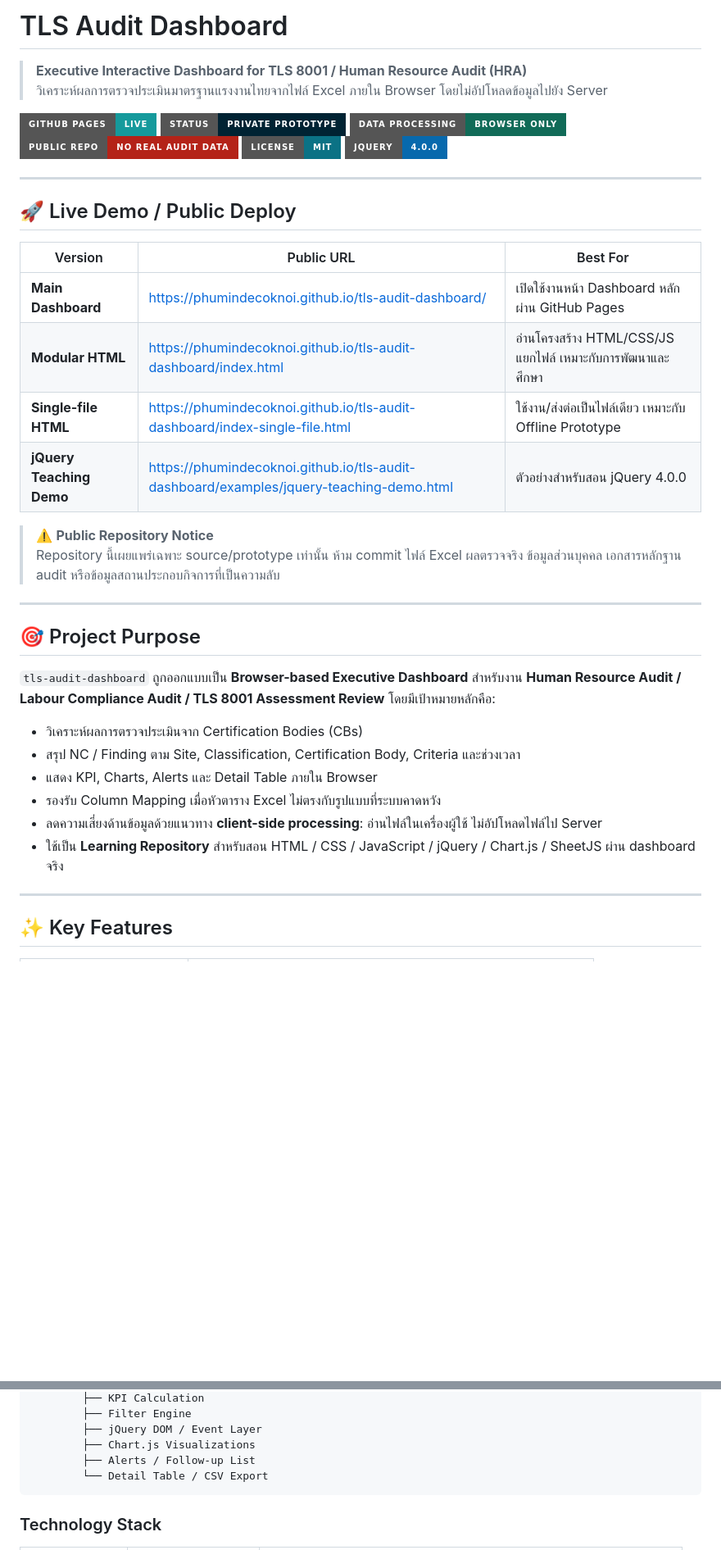
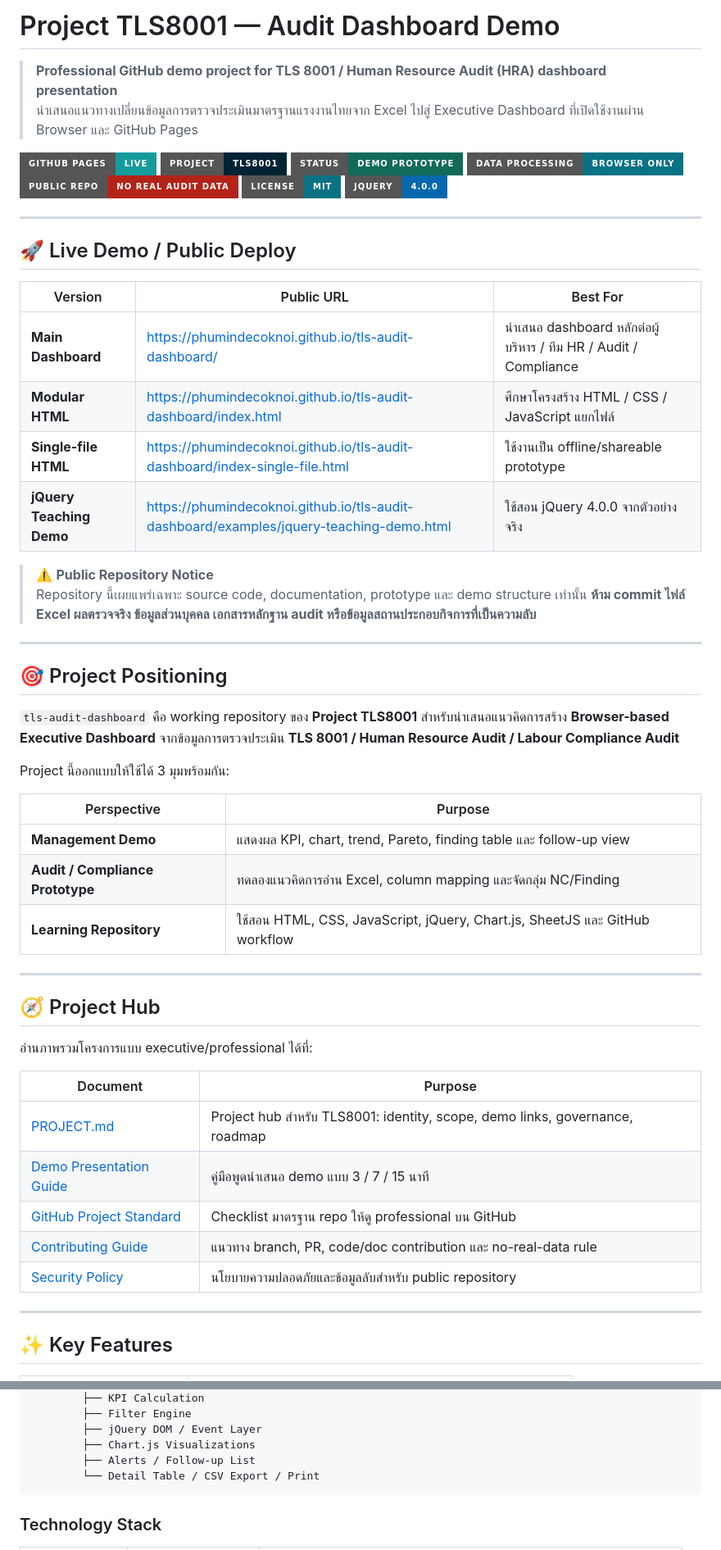
Before and after one commit to PhuminDecOKnoi/tls-audit-dashboard, a Markdown page: README.md, 2 parts joined by grey strips. Shown at 82% size. GitHub-like rendering; badges without logos; blank space fills up the shorter version.

Commit message:
docs: align README with TLS8001 project demo standard

````diff
--- a/README.md
+++ b/README.md
@@ -1,11 +1,12 @@
-# TLS Audit Dashboard
+# Project TLS8001 — Audit Dashboard Demo
 
-> **Executive Interactive Dashboard for TLS 8001 / Human Resource Audit (HRA)**
-> วิเคราะห์ผลการตรวจประเมินมาตรฐานแรงงานไทยจากไฟล์ Excel ภายใน Browser โดยไม่อัปโหลดข้อมูลไปยัง Server
+> **Professional GitHub demo project for TLS 8001 / Human Resource Audit (HRA) dashboard presentation**
+> นำเสนอแนวทางเปลี่ยนข้อมูลการตรวจประเมินมาตรฐานแรงงานไทยจาก Excel ไปสู่ Executive Dashboard ที่เปิดใช้งานผ่าน Browser และ GitHub Pages
 
 ![GitHub Pages](https://img.shields.io/badge/GitHub%20Pages-Live-159A9C?style=for-the-badge&logo=github)
-![Prototype](https://img.shields.io/badge/Status-Private%20Prototype-002333?style=for-the-badge)
-![Browser Only](https://img.shields.io/badge/Data%20Processing-Browser%20Only-116B58?style=for-the-badge)
+![Project](https://img.shields.io/badge/Project-TLS8001-002333?style=for-the-badge)
+![Prototype](https://img.shields.io/badge/Status-Demo%20Prototype-116B58?style=for-the-badge)
+![Browser Only](https://img.shields.io/badge/Data%20Processing-Browser%20Only-0B7285?style=for-the-badge)
 ![No Real Data](https://img.shields.io/badge/Public%20Repo-No%20Real%20Audit%20Data-B42318?style=for-the-badge)
 ![License](https://img.shields.io/badge/License-MIT-0B7285?style=for-the-badge)
 ![jQuery](https://img.shields.io/badge/jQuery-4.0.0-0769AD?style=for-the-badge&logo=jquery)
@@ -16,26 +17,41 @@
 
 | Version | Public URL | Best For |
 |---|---|---|
-| **Main Dashboard** | https://phumindecoknoi.github.io/tls-audit-dashboard/ | เปิดใช้งานหน้า Dashboard หลักผ่าน GitHub Pages |
-| **Modular HTML** | https://phumindecoknoi.github.io/tls-audit-dashboard/index.html | อ่านโครงสร้าง HTML/CSS/JS แยกไฟล์ เหมาะกับการพัฒนาและศึกษา |
-| **Single-file HTML** | https://phumindecoknoi.github.io/tls-audit-dashboard/index-single-file.html | ใช้งาน/ส่งต่อเป็นไฟล์เดียว เหมาะกับ Offline Prototype |
-| **jQuery Teaching Demo** | https://phumindecoknoi.github.io/tls-audit-dashboard/examples/jquery-teaching-demo.html | ตัวอย่างสำหรับสอน jQuery 4.0.0 |
+| **Main Dashboard** | https://phumindecoknoi.github.io/tls-audit-dashboard/ | นำเสนอ dashboard หลักต่อผู้บริหาร / ทีม HR / Audit / Compliance |
+| **Modular HTML** | https://phumindecoknoi.github.io/tls-audit-dashboard/index.html | ศึกษาโครงสร้าง HTML / CSS / JavaScript แยกไฟล์ |
+| **Single-file HTML** | https://phumindecoknoi.github.io/tls-audit-dashboard/index-single-file.html | ใช้งานเป็น offline/shareable prototype |
+| **jQuery Teaching Demo** | https://phumindecoknoi.github.io/tls-audit-dashboard/examples/jquery-teaching-demo.html | ใช้สอน jQuery 4.0.0 จากตัวอย่างจริง |
 
 > ⚠️ **Public Repository Notice**
-> Repository นี้เผยแพร่เฉพาะ source/prototype เท่านั้น ห้าม commit ไฟล์ Excel ผลตรวจจริง ข้อมูลส่วนบุคคล เอกสารหลักฐาน audit หรือข้อมูลสถานประกอบกิจการที่เป็นความลับ
+> Repository นี้เผยแพร่เฉพาะ source code, documentation, prototype และ demo structure เท่านั้น **ห้าม commit ไฟล์ Excel ผลตรวจจริง ข้อมูลส่วนบุคคล เอกสารหลักฐาน audit หรือข้อมูลสถานประกอบกิจการที่เป็นความลับ**
 
 ---
 
-## 🎯 Project Purpose
+## 🎯 Project Positioning
 
-`tls-audit-dashboard` ถูกออกแบบเป็น **Browser-based Executive Dashboard** สำหรับงาน **Human Resource Audit / Labour Compliance Audit / TLS 8001 Assessment Review** โดยมีเป้าหมายหลักคือ:
+`tls-audit-dashboard` คือ working repository ของ **Project TLS8001** สำหรับนำเสนอแนวคิดการสร้าง **Browser-based Executive Dashboard** จากข้อมูลการตรวจประเมิน **TLS 8001 / Human Resource Audit / Labour Compliance Audit**
 
-- วิเคราะห์ผลการตรวจประเมินจาก Certification Bodies (CBs)
-- สรุป NC / Finding ตาม Site, Classification, Certification Body, Criteria และช่วงเวลา
-- แสดง KPI, Charts, Alerts และ Detail Table ภายใน Browser
-- รองรับ Column Mapping เมื่อหัวตาราง Excel ไม่ตรงกับรูปแบบที่ระบบคาดหวัง
-- ลดความเสี่ยงด้านข้อมูลด้วยแนวทาง **client-side processing**: อ่านไฟล์ในเครื่องผู้ใช้ ไม่อัปโหลดไฟล์ไป Server
-- ใช้เป็น **Learning Repository** สำหรับสอน HTML / CSS / JavaScript / jQuery / Chart.js / SheetJS ผ่าน dashboard จริง
+Project นี้ออกแบบให้ใช้ได้ 3 มุมพร้อมกัน:
+
+| Perspective | Purpose |
+|---|---|
+| **Management Demo** | แสดงผล KPI, chart, trend, Pareto, finding table และ follow-up view |
+| **Audit / Compliance Prototype** | ทดลองแนวคิดการอ่าน Excel, column mapping และจัดกลุ่ม NC/Finding |
+| **Learning Repository** | ใช้สอน HTML, CSS, JavaScript, jQuery, Chart.js, SheetJS และ GitHub workflow |
+
+---
+
+## 🧭 Project Hub
+
+อ่านภาพรวมโครงการแบบ executive/professional ได้ที่:
+
+| Document | Purpose |
+|---|---|
+| [PROJECT.md](PROJECT.md) | Project hub สำหรับ TLS8001: identity, scope, demo links, governance, roadmap |
+| [Demo Presentation Guide](docs/demo-presentation-guide.md) | คู่มือพูดนำเสนอ demo แบบ 3 / 7 / 15 นาที |
+| [GitHub Project Standard](docs/github-project-standard.md) | Checklist มาตรฐาน repo ให้ดู professional บน GitHub |
+| [Contributing Guide](CONTRIBUTING.md) | แนวทาง branch, PR, code/doc contribution และ no-real-data rule |
+| [Security Policy](SECURITY.md) | นโยบายความปลอดภัยและข้อมูลลับสำหรับ public repository |
 
 ---
 
@@ -78,7 +94,7 @@ Normalized Audit Records
         ├── jQuery DOM / Event Layer
         ├── Chart.js Visualizations
         ├── Alerts / Follow-up List
-        └── Detail Table / CSV Export
+        └── Detail Table / CSV Export / Print
 ```
 
 ### Technology Stack
````
Also changed, not shown: other parts of README.md (+38 -40 lines).
